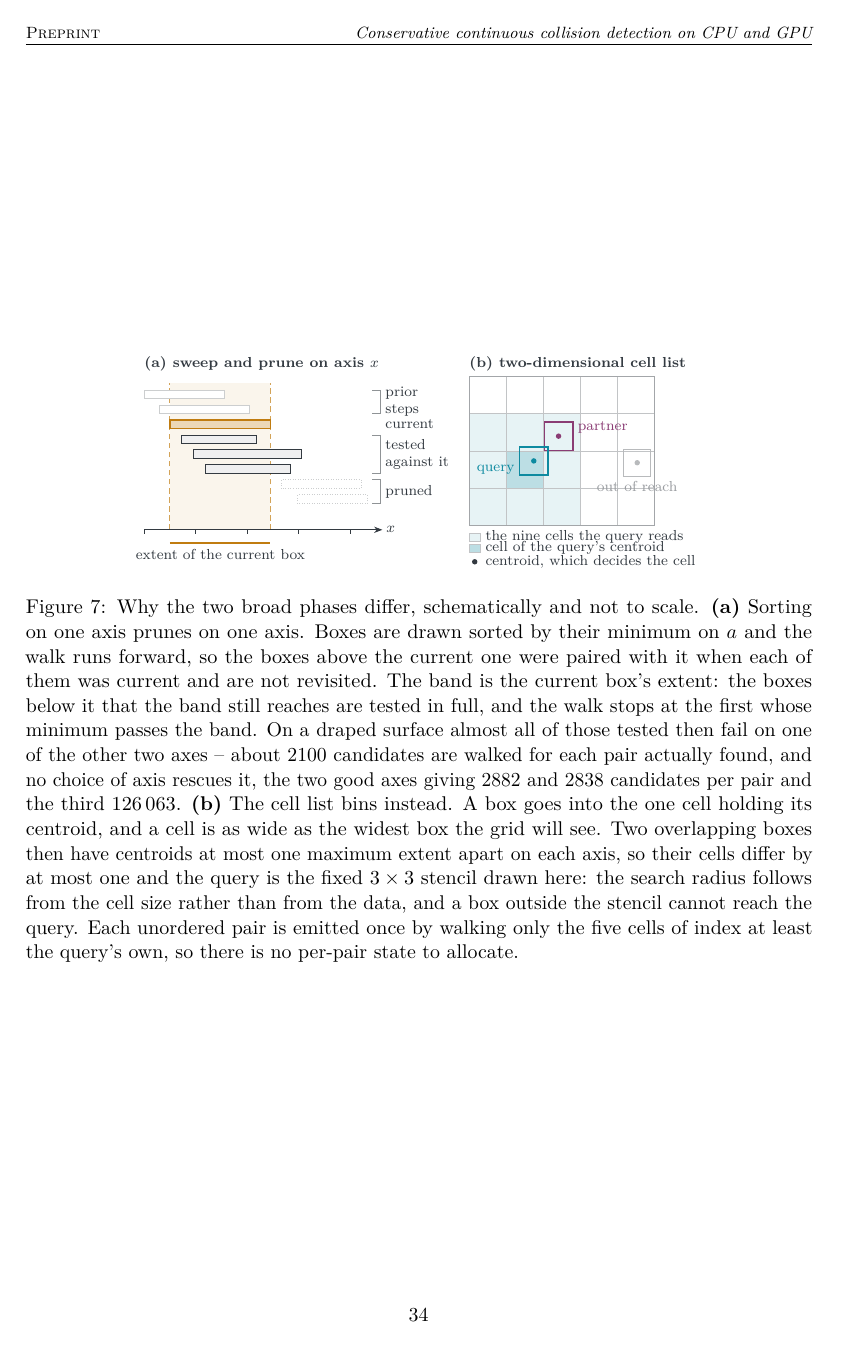
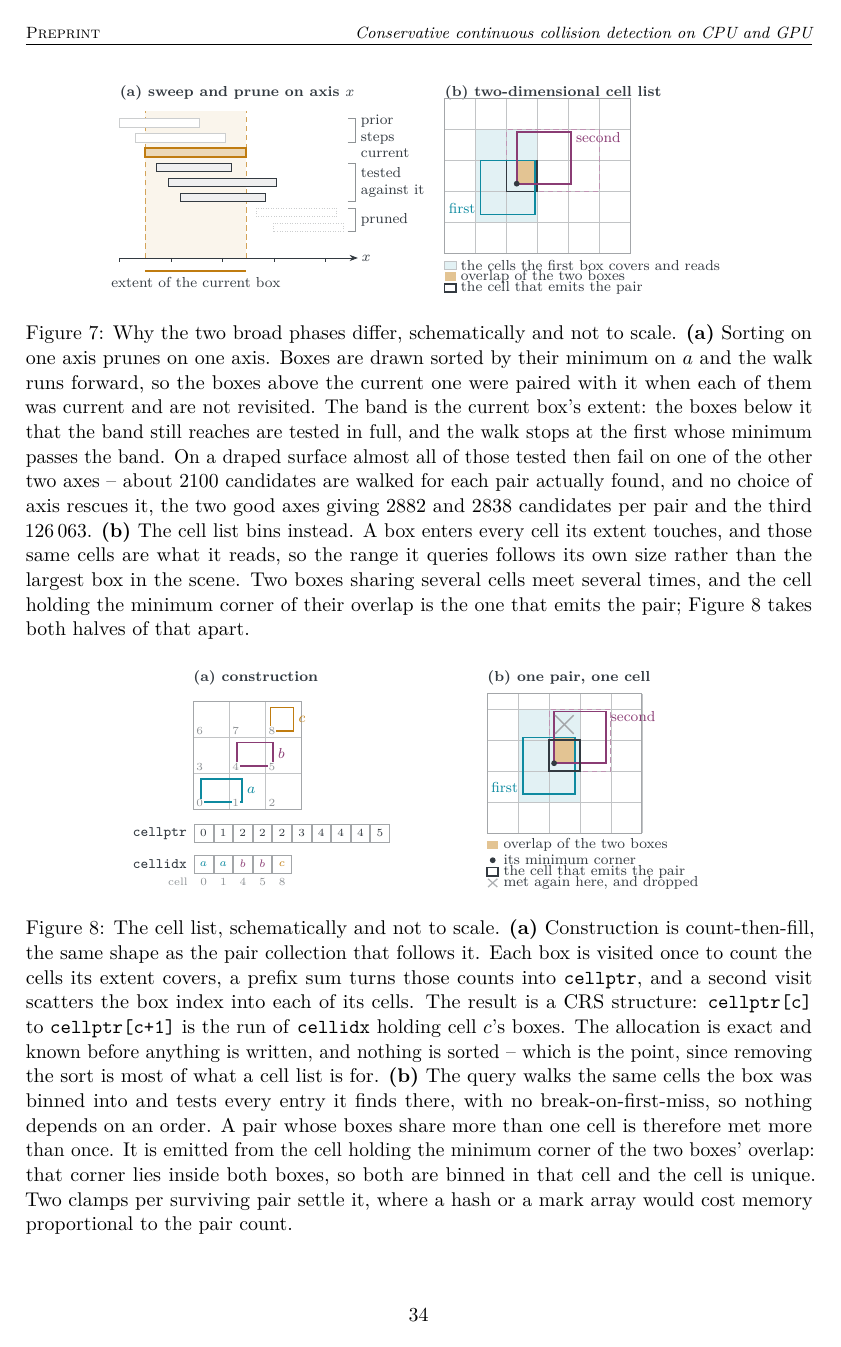
Before and after one commit to zulianp/sccd, a LaTeX paper (wip/paper/main.tex, which reads wip/paper/sections/results.tex, wip/paper/tikz/broadphase.tex, wip/paper/tikz/cell2d.tex): page 34 of 50. Compiled offline with pdfLaTeX.

Commit message:
Give the cell list and the two-level grid figures of their own
The cell list gets construction and query on separate panels: count, prefix
sum and scatter into the CRS on one, and a pair met in two cells with the
minimum corner settling which one emits it on the other. The two-level grid
gets its fine level and its coarse level side by side, with the same box
drawn in both to show that a fine box reads the coarse cells around it.

Figure 7's cell-list panel goes back to describing what ships, and says
where the detail is.

Co-Authored-By: Claude Opus 5 (1M context) <noreply@anthropic.com>

```diff
--- a/wip/paper/sections/results.tex
+++ b/wip/paper/sections/results.tex
@@ -278,12 +278,32 @@ is drawn dashed to remain visible.
     fail on one of the other two axes -- about $2100$ candidates are walked for
     each pair actually found, and no choice of axis rescues it, the two good axes
     giving $2882$ and $2838$ candidates per pair and the third $126\,063$.
-    \textbf{(b)} The cell list bins instead. A box goes into the one cell holding
-    its centroid, and a cell is as wide as the widest box the grid will see. Two
-    overlapping boxes then have centroids at most one maximum extent apart on
-    each axis, so their cells differ by at most one and the query is the fixed
-    $3\times3$ stencil drawn here: the search radius follows from the cell size
-    rather than from the data, and a box outside the stencil cannot reach the
-    query. Each unordered pair is emitted once by walking only the five cells of
-    index at least the query's own, so there is no per-pair state to allocate.}
+    \textbf{(b)} The cell list bins instead. A box enters every cell its extent
+    touches, and those same cells are what it reads, so the range it queries
+    follows its own size rather than the largest box in the scene. Two boxes
+    sharing several cells meet several times, and the cell holding the minimum
+    corner of their overlap is the one that emits the pair;
+    \cref{fig:cell2d} takes both halves of that apart.}
   \label{fig:bp}
+\end{figure}
+
+\begin{figure}[htbp]
+  \centering
+  \input{tikz/cell2d}
+  \caption{The cell list, schematically and not to scale.
+    \textbf{(a)} Construction is count-then-fill, the same shape as the pair
+    collection that follows it. Each box is visited once to count the cells its
+    extent covers, a prefix sum turns those counts into \texttt{cellptr}, and a
+    second visit scatters the box index into each of its cells. The result is a
+    CRS structure: \texttt{cellptr[c]} to \texttt{cellptr[c+1]} is the run of
+    \texttt{cellidx} holding cell $c$'s boxes. The allocation is exact and known
+    before anything is written, and nothing is sorted -- which is the point,
+    since removing the sort is most of what a cell list is for.
+    \textbf{(b)} The query walks the same cells the box was binned into and
+    tests every entry it finds there, with no break-on-first-miss, so nothing
+    depends on an order. A pair whose boxes share more than one cell is
+    therefore met more than once. It is emitted from the cell holding the
+    minimum corner of the two boxes' overlap: that corner lies inside both
+    boxes, so both are binned in that cell and the cell is unique. Two clamps
+    per surviving pair settle it, where a hash or a mark array would cost memory
+    proportional to the pair count.}
--- a/wip/paper/tikz/broadphase.tex
+++ b/wip/paper/tikz/broadphase.tex
@@ -57,45 +57,42 @@
 % ============================ (b) the cell list ==============================
 % The grid is drawn line by line rather than with TikZ's `grid`, which places
 % its lines at multiples of the step measured from the origin and not from the
-% corner of the rectangle given to it. The cell is drawn wider than the widest
-% box, as the shipped grid sizes it, which is what bounds the search to the
-% eight neighbours.
+% corner of the rectangle given to it, so a cell boundary would sit where no
+% boundary is and the marked cell would not line up with the box in it.
 \begin{scope}[xshift=63mm]
   \node[ttl, anchor=south west] at (0,3.52) {(b) two-dimensional cell list};
 
-  % The nine cells the query reads, and the one holding its centroid. Tints
-  % rather than a second outline: a heavy rectangle around the middle cell reads
-  % as another box and competes with the three that are boxes.
-  \fill[sccdTeal!10] (0,0.55) rectangle (2.16,2.71);
-  \fill[sccdTeal!28] (0.72,1.27) rectangle (1.44,1.99);
+  % The cells the first box covers, which are both the cells it is binned into
+  % and the cells it reads.
+  \fill[sccdTeal!12] (0.60,1.15) rectangle (1.80,2.95);
 
-  \foreach \x in {0,0.72,1.44,2.16,2.88,3.60}
-    \draw[draw=sccdInk!30, line width=0.3pt] (\x,0.55) -- (\x,3.43);
-  \foreach \y in {0.55,1.27,1.99,2.71,3.43}
+  \foreach \x in {0,0.60,1.20,1.80,2.40,3.00,3.60}
+    \draw[draw=sccdInk!30, line width=0.3pt] (\x,0.55) -- (\x,3.55);
+  \foreach \y in {0.55,1.15,1.75,2.35,2.95,3.55}
     \draw[draw=sccdInk!30, line width=0.3pt] (0,\y) -- (3.60,\y);
-  \draw[draw=sccdInk!45, line width=0.4pt] (0,0.55) rectangle (3.60,3.43);
+  \draw[draw=sccdInk!45, line width=0.4pt] (0,0.55) rectangle (3.60,3.55);
 
-  % The query, a partner one cell away, and a box the stencil does not reach.
-  % Every box is drawn narrower than a cell, which is how the grid is sized.
-  \draw[draw=sccdInk!35, line width=0.7pt] (3.00,1.50) rectangle (3.52,2.02);
-  \fill[sccdInk!35] (3.26,1.76) circle (1.5pt);
-  \draw[draw=sccdPlum, line width=0.9pt] (1.46,2.00) rectangle (2.01,2.55);
-  \fill[sccdPlum] (1.735,2.275) circle (1.5pt);
-  \draw[draw=sccdTeal, line width=0.9pt] (0.98,1.52) rectangle (1.53,2.07);
-  \fill[sccdTeal] (1.255,1.795) circle (1.5pt);
+  % The cells the second box covers, outlined rather than filled so the two
+  % ranges can overlap and still be read apart.
+  \draw[draw=sccdPlum!55, line width=0.5pt, densely dashed] (1.20,1.75) rectangle (3.00,2.95);
 
-  \node[lbl, text=sccdTeal, anchor=east] at (0.94,1.62) {query};
-  \node[lbl, text=sccdPlum, anchor=west] at (2.05,2.45) {partner};
-  \node[lbl, text=sccdInk!50, anchor=north] at (3.26,1.46) {out of reach};
+  \fill[sccdAmber!45] (1.40,1.90) rectangle (1.75,2.35);
+  \draw[draw=sccdInk, line width=1.0pt] (1.20,1.75) rectangle (1.80,2.35);
+
+  \draw[draw=sccdTeal, line width=0.9pt] (0.70,1.30) rectangle (1.75,2.35);
+  \draw[draw=sccdPlum, line width=0.9pt] (1.40,1.90) rectangle (2.45,2.90);
+  \fill[sccdInk] (1.40,1.90) circle (1.6pt);
+
+  \node[lbl, text=sccdTeal, anchor=east] at (0.66,1.42) {first};
+  \node[lbl, text=sccdPlum, anchor=west] at (2.49,2.80) {second};
 
   % --- key in one column, so no label can run into the next ---
-  \fill[sccdTeal!10] (0.00,0.24) rectangle ++(0.22,0.16);
+  \fill[sccdTeal!12] (0.00,0.24) rectangle ++(0.22,0.16);
   \draw[draw=sccdInk!30, line width=0.3pt] (0.00,0.24) rectangle ++(0.22,0.16);
-  \node[lbl, anchor=west] at (0.26,0.32) {the nine cells the query reads};
-  \fill[sccdTeal!28] (0.00,0.02) rectangle ++(0.22,0.16);
-  \draw[draw=sccdInk!30, line width=0.3pt] (0.00,0.02) rectangle ++(0.22,0.16);
-  \node[lbl, anchor=west] at (0.26,0.10) {cell of the query's centroid};
-  \fill[sccdInk] (0.11,-0.16) circle (1.5pt);
-  \node[lbl, anchor=west] at (0.26,-0.16) {centroid, which decides the cell};
+  \node[lbl, anchor=west] at (0.26,0.32) {the cells the first box covers and reads};
+  \fill[sccdAmber!45] (0.00,0.02) rectangle ++(0.22,0.16);
+  \node[lbl, anchor=west] at (0.26,0.10) {overlap of the two boxes};
+  \draw[draw=sccdInk, line width=1.0pt] (0.00,-0.20) rectangle ++(0.22,0.16);
+  \node[lbl, anchor=west] at (0.26,-0.12) {the cell that emits the pair};
 \end{scope}
 \end{tikzpicture}
--- /dev/null
+++ b/wip/paper/tikz/cell2d.tex
@@ -0,0 +1,103 @@
+% The cell list in detail: (a) how the structure is built, (b) how a pair met
+% in several cells is emitted once.
+%
+% No prose inside the drawing. What the panels mean belongs in the caption,
+% where it can be read at caption size and does not compete with the marks.
+%
+% Grids are drawn line by line rather than with TikZ's `grid`, which places its
+% lines at multiples of the step measured from the origin and not from the
+% corner of the rectangle given to it.
+\begin{tikzpicture}[
+  font=\scriptsize,
+  >={Stealth[length=1.6mm]},
+  lbl/.style={font=\scriptsize, text=sccdInk, inner sep=1.5pt},
+  tiny/.style={font=\tiny, text=sccdInk, inner sep=1pt},
+  ttl/.style={font=\scriptsize\bfseries, text=sccdInk, inner sep=0pt},
+  slot/.style={draw=sccdInk!45, line width=0.3pt, minimum width=3.6mm,
+               minimum height=3.6mm, inner sep=0pt, font=\tiny, text=sccdInk},
+  lead/.style={draw=sccdInk!55, line width=0.3pt},
+]
+
+% ============================== (a) construction =============================
+% Three boxes over a 3x3 grid, and the two arrays they bin into. Cells are
+% numbered row-major from the bottom left, which is the order cell_of gives.
+\begin{scope}
+  \node[ttl, anchor=south west] at (0,3.30) {(a) construction};
+
+  \foreach \x in {0,0.70,1.40,2.10}
+    \draw[draw=sccdInk!30, line width=0.3pt] (\x,0.90) -- (\x,3.00);
+  \foreach \y in {0.90,1.60,2.30,3.00}
+    \draw[draw=sccdInk!30, line width=0.3pt] (0,\y) -- (2.10,\y);
+  \draw[draw=sccdInk!45, line width=0.4pt] (0,0.90) rectangle (2.10,3.00);
+
+  \draw[draw=sccdTeal, line width=0.9pt] (0.15,1.05) rectangle (0.95,1.50);
+  \draw[draw=sccdPlum, line width=0.9pt] (0.85,1.75) rectangle (1.55,2.20);
+  \draw[draw=sccdAmber, line width=0.9pt] (1.50,2.42) rectangle (1.95,2.88);
+  \node[lbl, text=sccdTeal, anchor=west] at (0.99,1.28) {$a$};
+  \node[lbl, text=sccdPlum, anchor=west] at (1.59,1.98) {$b$};
+  \node[lbl, text=sccdAmber, anchor=west] at (1.99,2.65) {$c$};
+
+  % The cell numbers go on last, so a box cannot hide one.
+  \foreach \c/\cx/\cy in {0/0.04/0.94, 1/0.74/0.94, 2/1.44/0.94,
+                          3/0.04/1.64, 4/0.74/1.64, 5/1.44/1.64,
+                          6/0.04/2.34, 7/0.74/2.34, 8/1.44/2.34}
+    \node[tiny, text=sccdInk!55, anchor=south west, fill=white,
+          inner sep=0.5pt] at (\cx,\cy) {\c};
+
+  % --- the two arrays ---
+  \node[lbl, anchor=east] at (-0.06,0.44) {\texttt{cellptr}};
+  \foreach \i/\v in {0/0, 1/1, 2/2, 3/2, 4/2, 5/3, 6/4, 7/4, 8/4, 9/5}
+    \node[slot, anchor=south west] at ({0.02 + \i*0.38},0.26) {\v};
+
+  \node[lbl, anchor=east] at (-0.06,-0.16) {\texttt{cellidx}};
+  \foreach \i/\v/\col in {0/$a$/sccdTeal, 1/$a$/sccdTeal, 2/$b$/sccdPlum,
+                          3/$b$/sccdPlum, 4/$c$/sccdAmber}
+    \node[slot, text=\col, anchor=south west] at ({0.02 + \i*0.38},-0.34) {\v};
+
+  % Which cell each run of cellidx belongs to.
+  \foreach \i/\c in {0/0, 1/1, 2/4, 3/5, 4/8}
+    \node[tiny, text=sccdInk!55, anchor=north] at ({0.21 + \i*0.38},-0.40) {\c};
+  \node[tiny, text=sccdInk!55, anchor=east] at (-0.06,-0.50) {cell};
+\end{scope}
+
+% ============================ (b) one pair, one cell =========================
+\begin{scope}[xshift=57mm]
+  \node[ttl, anchor=south west] at (0,3.30) {(b) one pair, one cell};
+
+  \fill[sccdTeal!12] (0.60,1.05) rectangle (1.80,2.85);
+
+  \foreach \x in {0,0.60,1.20,1.80,2.40,3.00}
+    \draw[draw=sccdInk!30, line width=0.3pt] (\x,0.45) -- (\x,3.15);
+  \foreach \y in {0.45,1.05,1.65,2.25,2.85}
+    \draw[draw=sccdInk!30, line width=0.3pt] (0,\y) -- (3.00,\y);
+  \draw[draw=sccdInk!45, line width=0.4pt] (0,0.45) rectangle (3.00,3.15);
+
+  \draw[draw=sccdPlum!55, line width=0.5pt, densely dashed] (1.20,1.65) rectangle (2.40,2.85);
+
+  \fill[sccdAmber!45] (1.30,1.80) rectangle (1.70,2.30);
+
+  \draw[draw=sccdTeal, line width=0.9pt] (0.70,1.20) rectangle (1.70,2.30);
+  \draw[draw=sccdPlum, line width=0.9pt] (1.30,1.80) rectangle (2.30,2.80);
+
+  % The two cells the pair is met in go on top of the boxes, or the box edges
+  % running beside them leave nothing of either mark to see.
+  \draw[draw=sccdInk, line width=1.1pt] (1.20,1.65) rectangle (1.80,2.25);
+  \draw[draw=sccdInk!45, line width=0.8pt] (1.32,2.37) -- (1.68,2.73);
+  \draw[draw=sccdInk!45, line width=0.8pt] (1.68,2.37) -- (1.32,2.73);
+  \fill[sccdInk] (1.30,1.80) circle (1.6pt);
+
+  \node[lbl, text=sccdTeal, anchor=east] at (0.66,1.32) {first};
+  \node[lbl, text=sccdPlum, anchor=west] at (2.34,2.70) {second};
+
+  % --- key in one column, so no label can run into the next ---
+  \fill[sccdAmber!45] (0.00,0.14) rectangle ++(0.22,0.16);
+  \node[lbl, anchor=west] at (0.26,0.22) {overlap of the two boxes};
+  \fill[sccdInk] (0.11,-0.08) circle (1.6pt);
+  \node[lbl, anchor=west] at (0.26,-0.08) {its minimum corner};
+  \draw[draw=sccdInk, line width=1.0pt] (0.00,-0.38) rectangle ++(0.22,0.16);
+  \node[lbl, anchor=west] at (0.26,-0.30) {the cell that emits the pair};
+  \draw[draw=sccdInk!40, line width=0.7pt] (0.02,-0.60) -- (0.20,-0.44);
+  \draw[draw=sccdInk!40, line width=0.7pt] (0.20,-0.60) -- (0.02,-0.44);
+  \node[lbl, anchor=west] at (0.26,-0.52) {met again here, and dropped};
+\end{scope}
+\end{tikzpicture}
```
Also changed, not shown: wip/paper/tikz/hgrid2.tex (added, +79 -0 lines), wip/paper/sections/results.tex (23 more changed lines).
